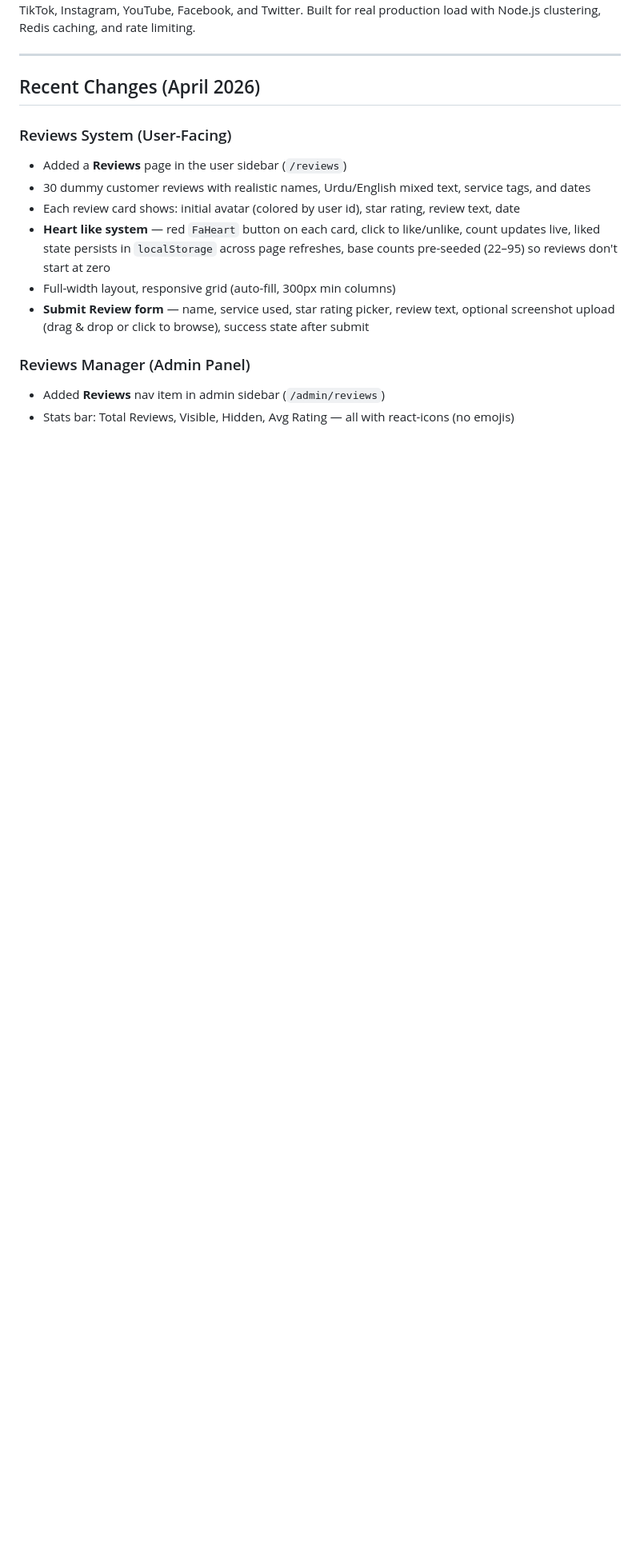
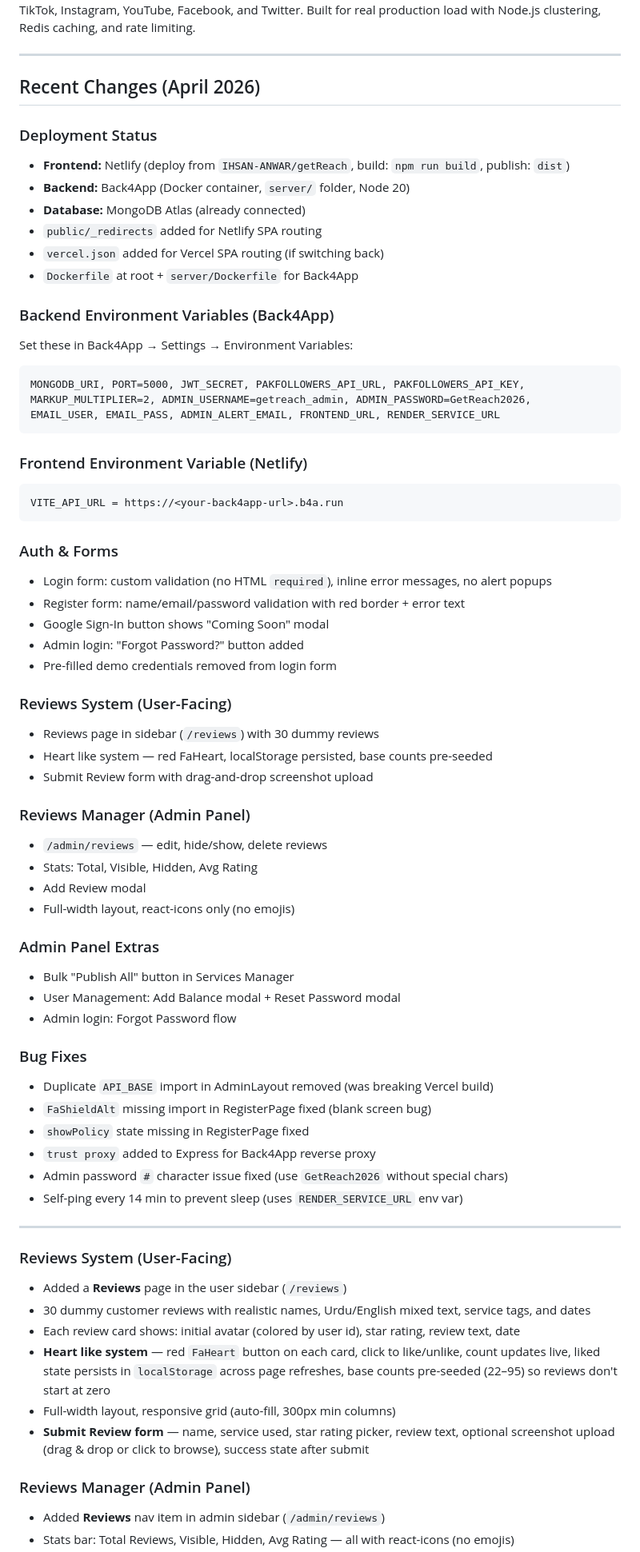
Before and after one commit to IHSAN-ANWAR/getReach, a Markdown page: README.md, the part around the change. Shown at 80% size. Drawn GitHub-style; blank space fills up the shorter version.

Commit message:
docs: update README with current deployment status and all changes

````diff
--- a/README.md
+++ b/README.md
@@ -5,6 +5,60 @@ Full-stack social growth platform for purchasing social media engagement (follow
 ---
 
 ## Recent Changes (April 2026)
+
+### Deployment Status
+- **Frontend:** Netlify (deploy from `IHSAN-ANWAR/getReach`, build: `npm run build`, publish: `dist`)
+- **Backend:** Back4App (Docker container, `server/` folder, Node 20)
+- **Database:** MongoDB Atlas (already connected)
+- `public/_redirects` added for Netlify SPA routing
+- `vercel.json` added for Vercel SPA routing (if switching back)
+- `Dockerfile` at root + `server/Dockerfile` for Back4App
+
+### Backend Environment Variables (Back4App)
+Set these in Back4App → Settings → Environment Variables:
+```
+MONGODB_URI, PORT=5000, JWT_SECRET, PAKFOLLOWERS_API_URL, PAKFOLLOWERS_API_KEY,
+MARKUP_MULTIPLIER=2, ADMIN_USERNAME=getreach_admin, ADMIN_PASSWORD=GetReach2026,
+EMAIL_USER, EMAIL_PASS, ADMIN_ALERT_EMAIL, FRONTEND_URL, RENDER_SERVICE_URL
+```
+
+### Frontend Environment Variable (Netlify)
+```
+VITE_API_URL = https://<your-back4app-url>.b4a.run
+```
+
+### Auth & Forms
+- Login form: custom validation (no HTML `required`), inline error messages, no alert popups
+- Register form: name/email/password validation with red border + error text
+- Google Sign-In button shows "Coming Soon" modal
+- Admin login: "Forgot Password?" button added
+- Pre-filled demo credentials removed from login form
+
+### Reviews System (User-Facing)
+- Reviews page in sidebar (`/reviews`) with 30 dummy reviews
+- Heart like system — red FaHeart, localStorage persisted, base counts pre-seeded
+- Submit Review form with drag-and-drop screenshot upload
+
+### Reviews Manager (Admin Panel)
+- `/admin/reviews` — edit, hide/show, delete reviews
+- Stats: Total, Visible, Hidden, Avg Rating
+- Add Review modal
+- Full-width layout, react-icons only (no emojis)
+
+### Admin Panel Extras
+- Bulk "Publish All" button in Services Manager
+- User Management: Add Balance modal + Reset Password modal
+- Admin login: Forgot Password flow
+
+### Bug Fixes
+- Duplicate `API_BASE` import in AdminLayout removed (was breaking Vercel build)
+- `FaShieldAlt` missing import in RegisterPage fixed (blank screen bug)
+- `showPolicy` state missing in RegisterPage fixed
+- `trust proxy` added to Express for Back4App reverse proxy
+- Admin password `#` character issue fixed (use `GetReach2026` without special chars)
+- Self-ping every 14 min to prevent sleep (uses `RENDER_SERVICE_URL` env var)
+
+---
 
 ### Reviews System (User-Facing)
 - Added a **Reviews** page in the user sidebar (`/reviews`)
````
